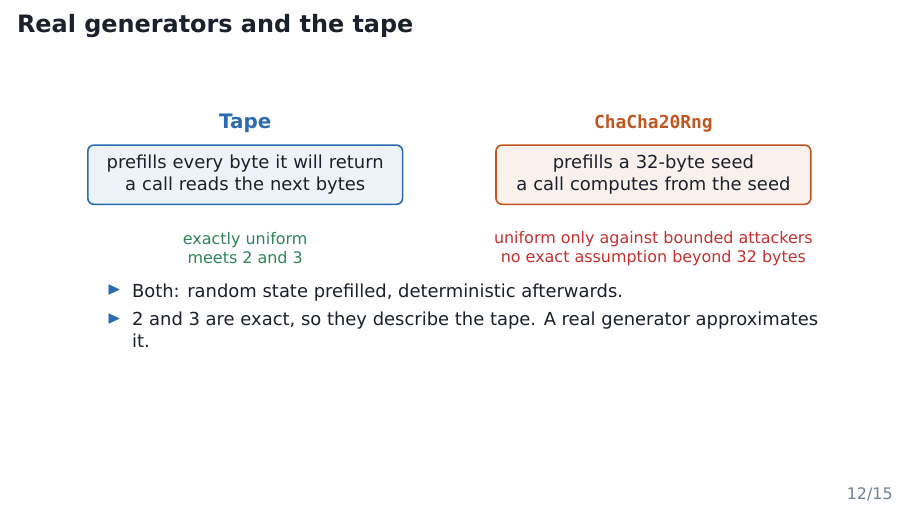
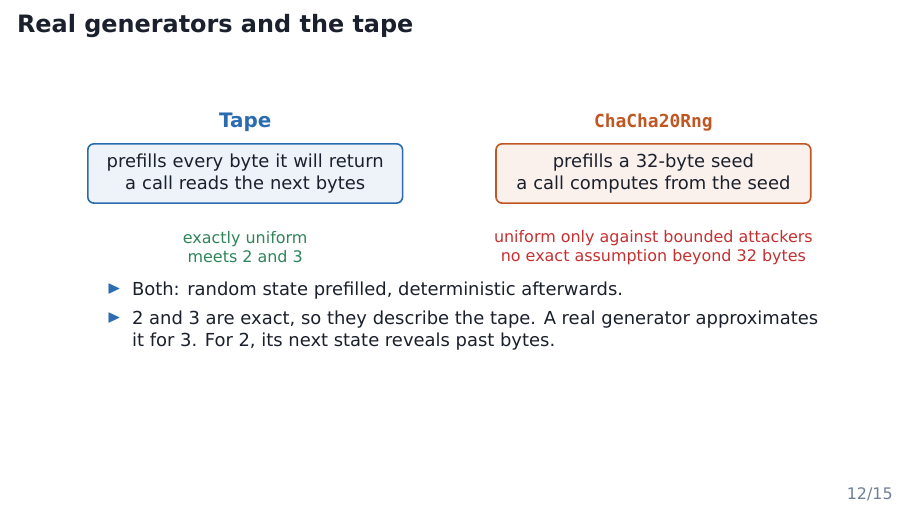
Before and after one commit to Beneficial-AI-Foundation/bridging-examples, LaTeX slides (slides/rng-alternatives/slides.tex): page 12 of 15. The pictures show the PDF file slides/rng-alternatives/slides.pdf that the author committed with the source.

Commit message:
Say a real generator approximates the tape only for IdealRng
The next state of a seeded generator such as ChaCha20Rng determines the
bytes it returned, so it breaks the independence that EntropyRng needs.

Co-Authored-By: Claude Opus 5.5 <noreply@anthropic.com>

```diff
--- a/slides/rng-alternatives/slides.tex
+++ b/slides/rng-alternatives/slides.tex
@@ -348,7 +348,7 @@
 
   \slidebullets{
     \item Both: random state prefilled, deterministic afterwards.
-    \item 2 and 3 are exact, so they describe the tape. A real generator approximates it.}
+    \item 2 and 3 are exact, so they describe the tape. A real generator approximates it for 3. For 2, its next state reveals past bytes.}
   \vfill
 \end{frame}
 
```
Also changed, not shown: slides/rng-alternatives/slides.pdf.
